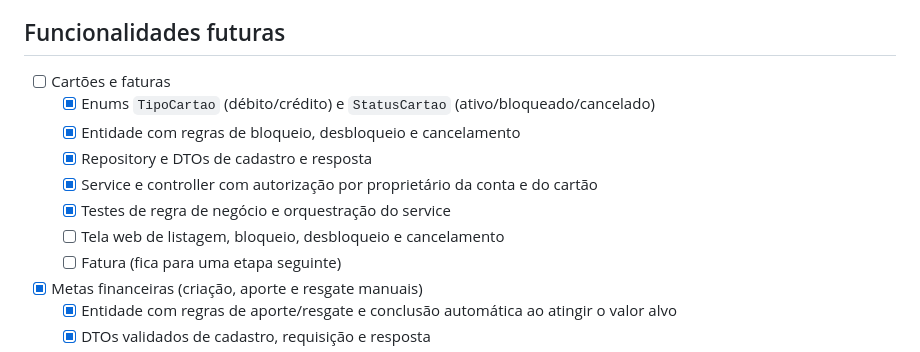
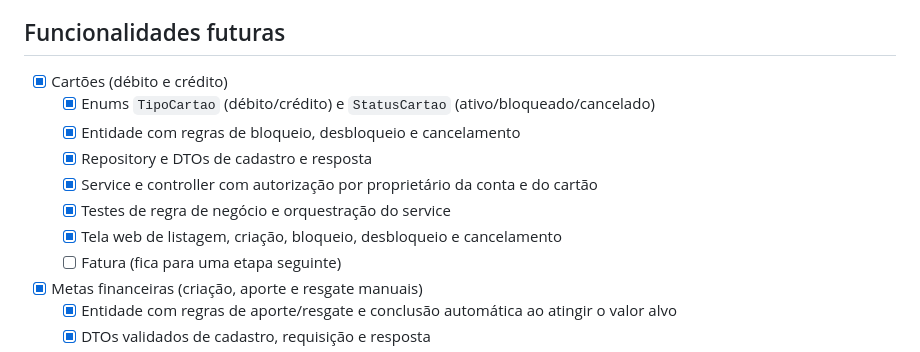
Before and after one commit to Isabella-Roder/ECLIPSE-BANK-V2, a Markdown page: Requisitos.md, the part around the change. Drawn GitHub-style.

```diff
--- a/Requisitos.md
+++ b/Requisitos.md
@@ -108,13 +108,13 @@ Reconstruir o Eclipse Bank com arquitetura organizada, regras bancárias seguras
 
 ## Funcionalidades futuras
 
-- [ ] Cartões e faturas
+- [x] Cartões (débito e crédito)
   - [x] Enums `TipoCartao` (débito/crédito) e `StatusCartao` (ativo/bloqueado/cancelado)
   - [x] Entidade com regras de bloqueio, desbloqueio e cancelamento
   - [x] Repository e DTOs de cadastro e resposta
   - [x] Service e controller com autorização por proprietário da conta e do cartão
   - [x] Testes de regra de negócio e orquestração do service
-  - [ ] Tela web de listagem, bloqueio, desbloqueio e cancelamento
+  - [x] Tela web de listagem, criação, bloqueio, desbloqueio e cancelamento
   - [ ] Fatura (fica para uma etapa seguinte)
 - [x] Metas financeiras (criação, aporte e resgate manuais)
   - [x] Entidade com regras de aporte/resgate e conclusão automática ao atingir o valor alvo
```
Also changed, not shown: AGENTS.md (+7 -0 lines).
